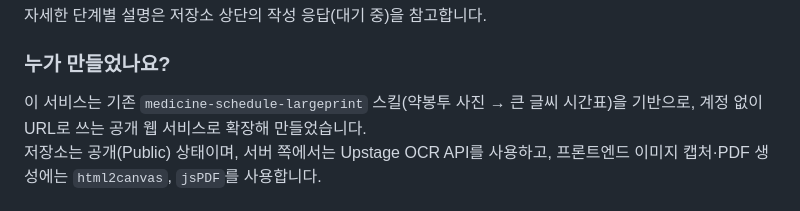
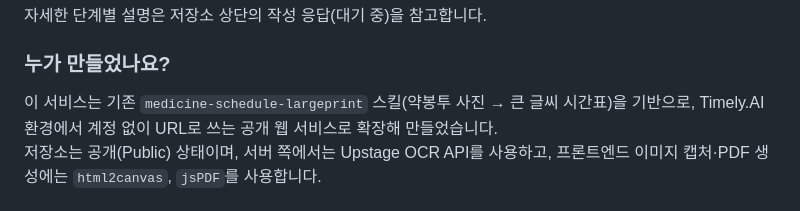
Before and after one commit to lythean1004/medicine-schedule-largeprint, a Markdown page: README.md, the part around the change. GitHub-like rendering.

Commit message:
docs: README '누가 만들었나요?'에 Timely.AI 명시

```diff
--- a/README.md
+++ b/README.md
@@ -54,7 +54,7 @@
 
 ### 누가 만들었나요?
 
-이 서비스는 기존 `medicine-schedule-largeprint` 스킬(약봉투 사진 → 큰 글씨 시간표)을 기반으로, 계정 없이 URL로 쓰는 공개 웹 서비스로 확장해 만들었습니다.
+이 서비스는 기존 `medicine-schedule-largeprint` 스킬(약봉투 사진 → 큰 글씨 시간표)을 기반으로, Timely.AI 환경에서 계정 없이 URL로 쓰는 공개 웹 서비스로 확장해 만들었습니다.
 저장소는 공개(Public) 상태이며, 서버 쪽에서는 Upstage OCR API를 사용하고, 프론트엔드 이미지 캡처·PDF 생성에는 `html2canvas`, `jsPDF`를 사용합니다.
 
 ## ✍️ 바로 써 보기
```
